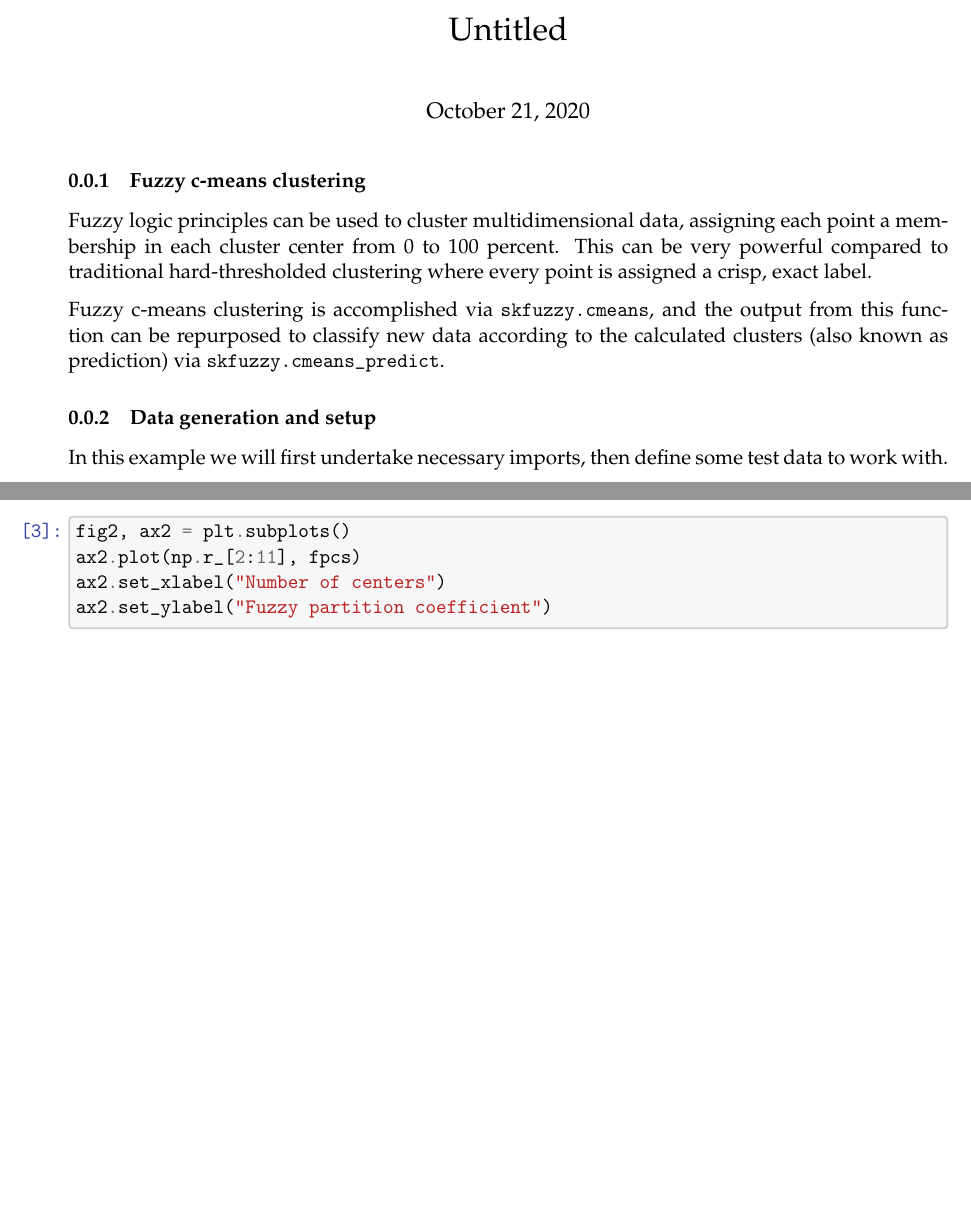
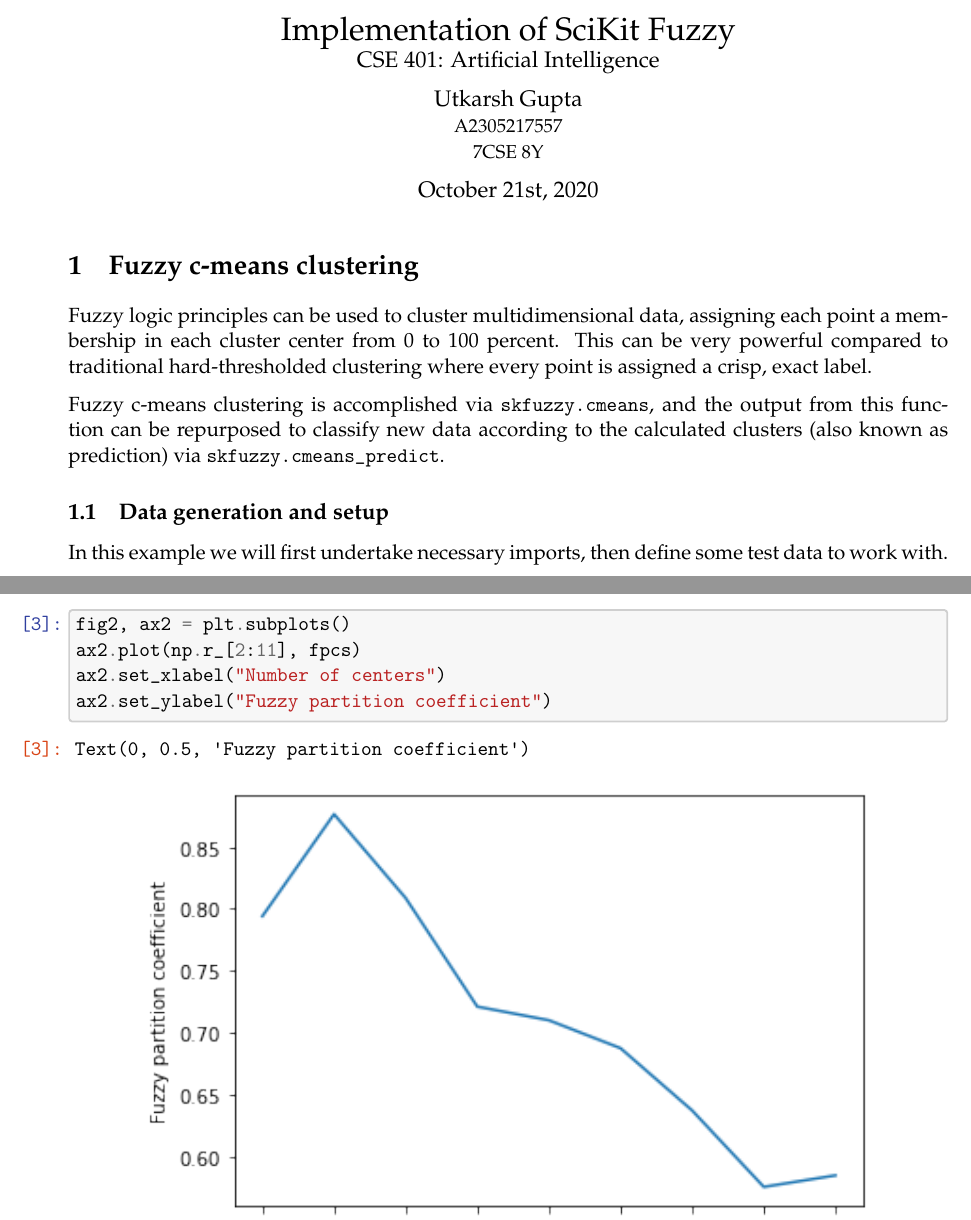
Before and after one commit to utkarsh2102/CSE401-AI, a LaTeX document (lab11/Lab11_UtkarshGupta_7557_ScikitFuzzy.tex): two parts of pages 1 and 4 of 5 before the commit and two parts of pages 1 and 5 of 5 after it, joined at a grey line, cut at the place of the change, the shorter picture padded with empty space. Compiled offline with pdfLaTeX.

Commit message:
Format some LaTeX \o/

```diff
--- a/lab11/Lab11_UtkarshGupta_7557_ScikitFuzzy.tex
+++ b/lab11/Lab11_UtkarshGupta_7557_ScikitFuzzy.tex
@@ -137,10 +137,15 @@
     \renewcommand{\LaTeX}{\textrm{\Oldlatex}}
     % Document parameters
     % Document title
-    \title{Untitled}
+    \title{%
+    Implementation of SciKit Fuzzy \\
+    \large CSE 401: Artificial Intelligence }
 
-
-
+    \author{%
+      Utkarsh Gupta \\
+      \small A2305217557 \\
+      \small 7CSE 8Y}
+    \date{October 21st, 2020}
 
 
 % Pygments definitions
@@ -362,8 +367,7 @@
 
 
     \hypertarget{fuzzy-c-means-clustering}{%
-\subsubsection{Fuzzy c-means
-clustering}\label{fuzzy-c-means-clustering}}
+\section{Fuzzy c-means clustering}\label{fuzzy-c-means-clustering}}
 
     Fuzzy logic principles can be used to cluster multidimensional data,
 assigning each point a membership in each cluster center from 0 to 100
@@ -377,7 +381,7 @@ according to the calculated clusters (also known as prediction) via
 \texttt{skfuzzy.cmeans\_predict}.
 
     \hypertarget{data-generation-and-setup}{%
-\subsubsection{Data generation and
+\subsection{Data generation and
 setup}\label{data-generation-and-setup}}
 
     In this example we will first undertake necessary imports, then define
```
Also changed, not shown: lab11/Lab11_UtkarshGupta_7557_ScikitFuzzy.tex (18 more changed lines).
